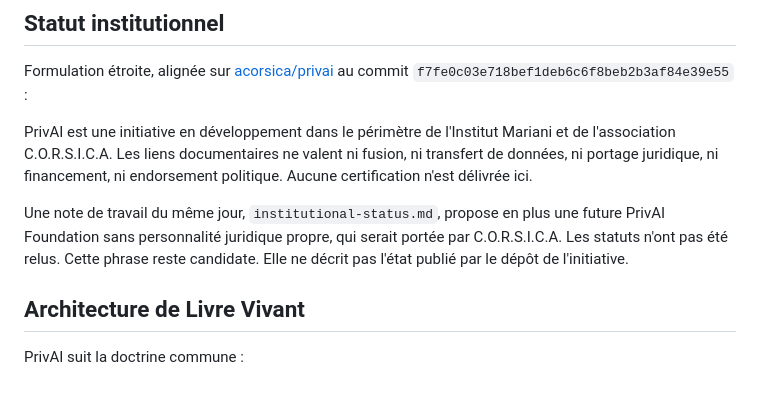
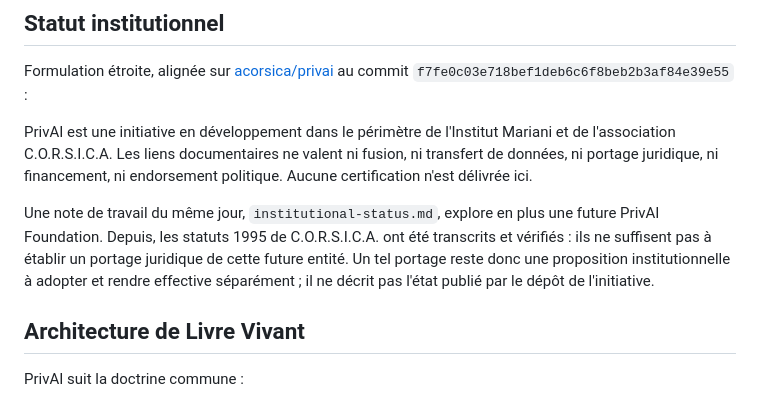
Before and after one commit to JeanHuguesRobert/barons-Mariani, a Markdown page: projects/privai/README.md, the part around the change. GitHub-like rendering.

Commit message:
Update PrivAI status after statutes verification

```diff
--- a/projects/privai/README.md
+++ b/projects/privai/README.md
@@ -91,7 +91,7 @@ Formulation étroite, alignée sur [acorsica/privai](https://github.com/acorsica
 
 PrivAI est une initiative en développement dans le périmètre de l'Institut Mariani et de l'association C.O.R.S.I.C.A. Les liens documentaires ne valent ni fusion, ni transfert de données, ni portage juridique, ni financement, ni endorsement politique. Aucune certification n'est délivrée ici.
 
-Une note de travail du même jour, `institutional-status.md`, propose en plus une future PrivAI Foundation sans personnalité juridique propre, qui serait portée par C.O.R.S.I.C.A. Les statuts n'ont pas été relus. Cette phrase reste candidate. Elle ne décrit pas l'état publié par le dépôt de l'initiative.
+Une note de travail du même jour, `institutional-status.md`, explore en plus une future PrivAI Foundation. Depuis, les statuts 1995 de C.O.R.S.I.C.A. ont été transcrits et vérifiés : ils ne suffisent pas à établir un portage juridique de cette future entité. Un tel portage reste donc une proposition institutionnelle à adopter et rendre effective séparément ; il ne décrit pas l'état publié par le dépôt de l'initiative.
 
 ## Architecture de Livre Vivant
 
```
